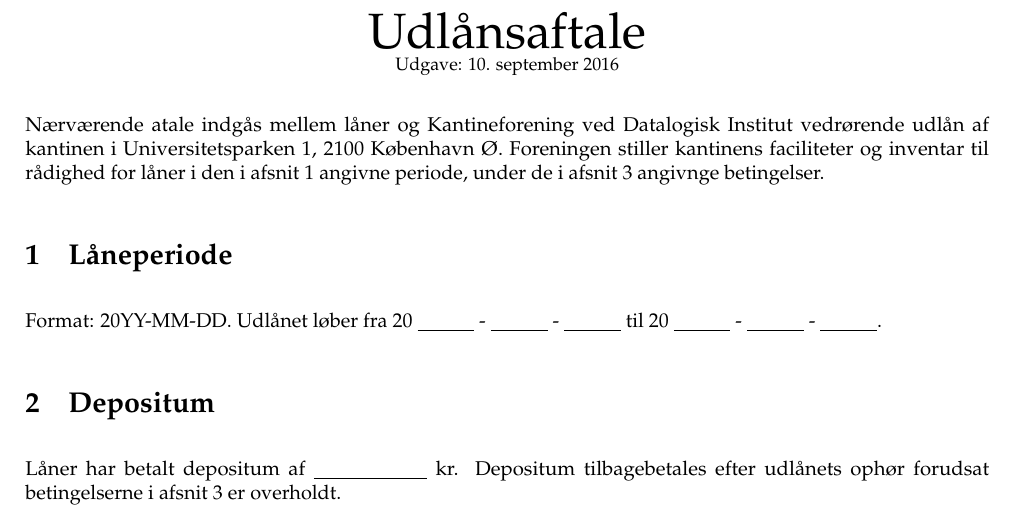
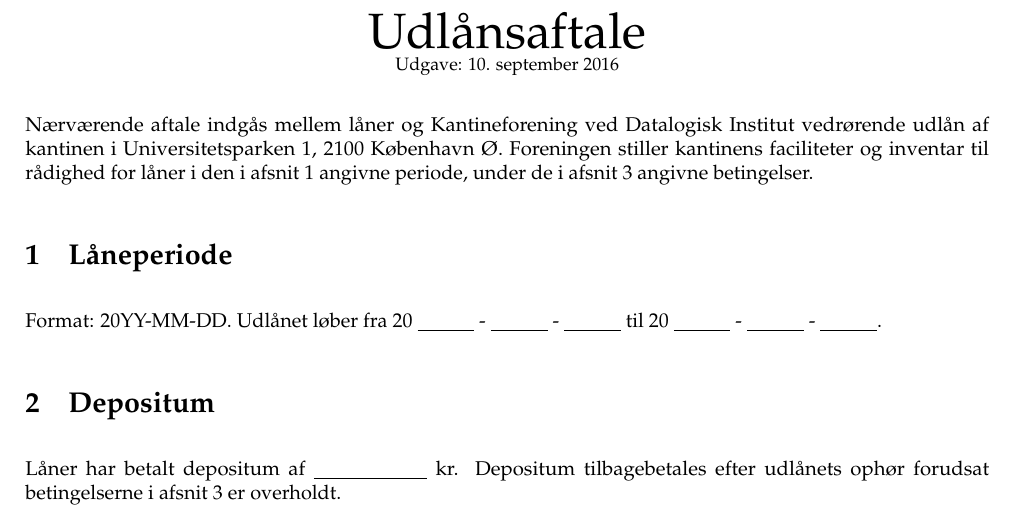
Before and after one commit to datalogisk-kantineforening/blandede-ressourcer, a LaTeX document (udlån/kontrakt.tex): part of the page, cut so that both start at the same text. Compiled offline with pdfLaTeX.

Commit message:
fix typo

```diff
--- a/udlån/kontrakt.tex
+++ b/udlån/kontrakt.tex
@@ -24,10 +24,10 @@
 \small Udgave: 10. september 2016
 \end{center}
 
-Nærværende atale indgås mellem låner og Kantineforening ved Datalogisk Institut
+Nærværende aftale indgås mellem låner og Kantineforening ved Datalogisk Institut
 vedrørende udlån af kantinen i Universitetsparken 1, 2100 København Ø.
 Foreningen stiller kantinens faciliteter og inventar til rådighed for låner i
-den i afsnit 1 angivne periode, under de i afsnit 3 angivnge betingelser.
+den i afsnit 1 angivne periode, under de i afsnit 3 angivne betingelser.
 
 
 \section{Låneperiode}
```
